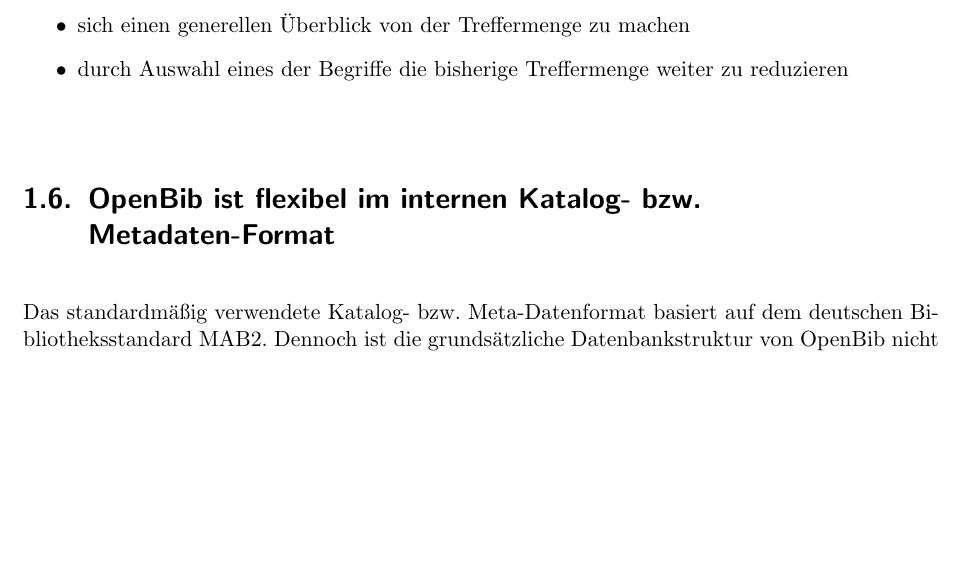
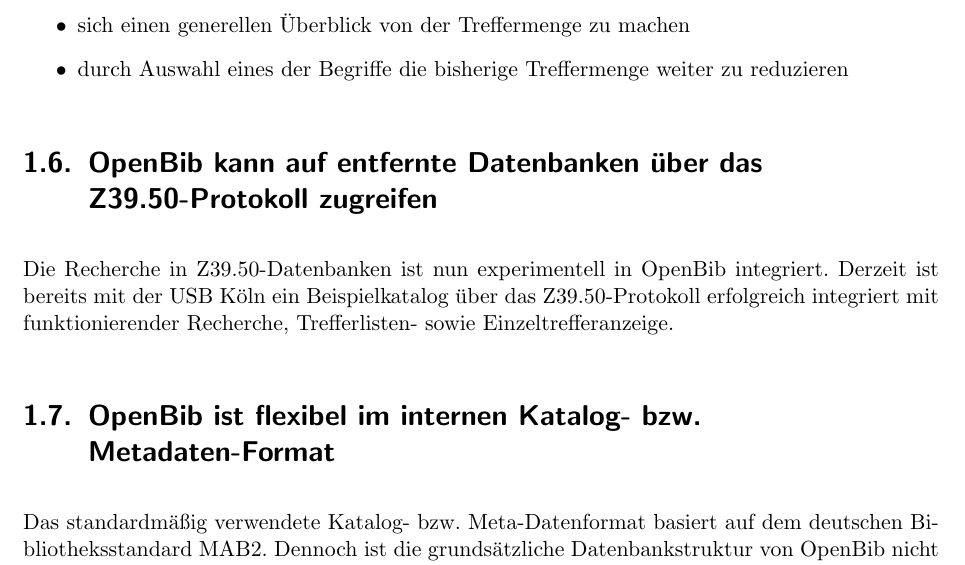
Before and after one commit to BackupTheBerlios/openbib, a LaTeX book (openbib/doc/de/technical/openbib-technical.tex): part of page 10 of 63, cut so that both start at the same text, the shorter picture padded with empty space. Compiled offline with pdfLaTeX; a LaTeX package or settings file that is missing is left out.

Commit message:
- Erweiterung um experimentelles Feature Z39.50

```diff
--- a/openbib/doc/de/technical/openbib-technical.tex
+++ b/openbib/doc/de/technical/openbib-technical.tex
@@ -233,6 +233,14 @@
   weiter zu reduzieren
 \end{itemize}
 
+
+\section{OpenBib kann auf entfernte Datenbanken über das Z39.50-Protokoll zugreifen}
+
+Die Recherche in Z39.50-Datenbanken ist nun experimentell in OpenBib
+integriert. Derzeit ist bereits mit der USB Köln ein Beispielkatalog
+über das Z39.50-Protokoll erfolgreich integriert mit funktionierender
+Recherche, Trefferlisten- sowie Einzeltrefferanzeige.
+
 \section{OpenBib ist flexibel im internen Katalog- bzw. Metadaten-Format}
 Das standardmäßig verwendete Katalog- bzw. Meta-Datenformat basiert
 auf dem deutschen Bibliotheksstandard MAB2. Dennoch ist die
```
